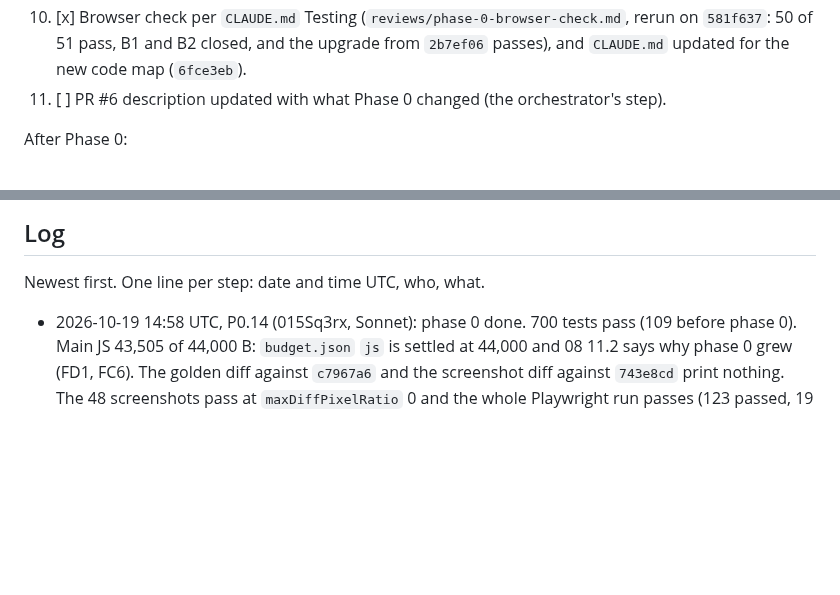
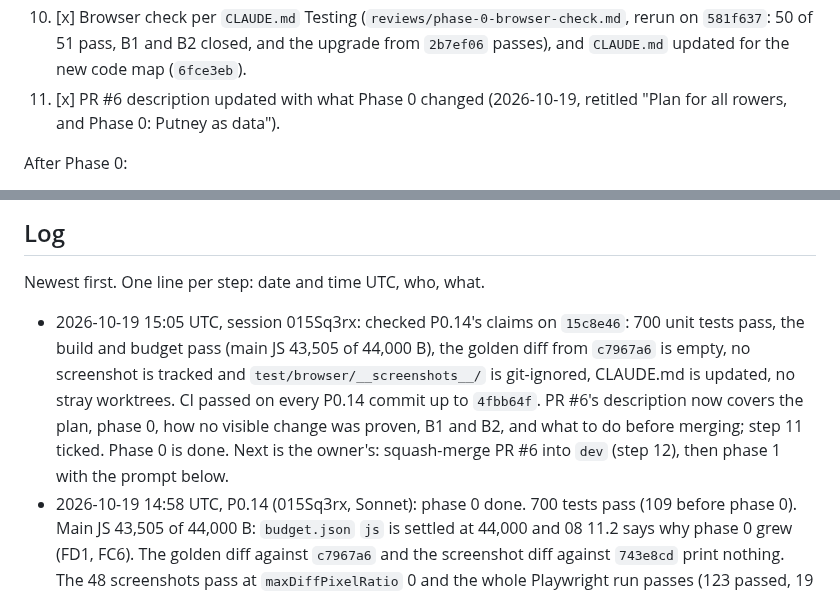
Before and after one commit to NeverNathaniel/RoWhether, a Markdown page: docs/full-app/HANDOFF.md, 2 parts joined by grey strips. Rendered like a GitHub page; blank space fills up the shorter version.

Commit message:
Handoff: PR #6 description updated, phase 0 done
Co-Authored-By: Claude Opus 5.5 <noreply@anthropic.com>
Claude-Session: https://claude.ai/code/session_015Sq3rxbXuQRWLByirqgmU7

```diff
--- a/docs/full-app/HANDOFF.md
+++ b/docs/full-app/HANDOFF.md
@@ -38,7 +38,7 @@ Phase 0 build (no visible change for Putney; see `01-locations.md` section 8 and
 8. [x] `test/golden.test.js` proves deep equality with the captured outputs. (Held at every commit since P0.1; P0.14 item 2 checks the diff.)
 9. [x] Opus review of the Phase 0 diff, then fixes.
 10. [x] Browser check per `CLAUDE.md` Testing (`reviews/phase-0-browser-check.md`, rerun on `581f637`: 50 of 51 pass, B1 and B2 closed, and the upgrade from `2b7ef06` passes), and `CLAUDE.md` updated for the new code map (`6fce3eb`).
-11. [ ] PR #6 description updated with what Phase 0 changed (the orchestrator's step).
+11. [x] PR #6 description updated with what Phase 0 changed (2026-10-19, retitled "Plan for all rowers, and Phase 0: Putney as data").
 
 After Phase 0:
 
@@ -59,6 +59,7 @@ More than one agent may work on this branch.
 
 Newest first. One line per step: date and time UTC, who, what.
 
+- 2026-10-19 15:05 UTC, session 015Sq3rx: checked P0.14's claims on `15c8e46`: 700 unit tests pass, the build and budget pass (main JS 43,505 of 44,000 B), the golden diff from `c7967a6` is empty, no screenshot is tracked and `test/browser/__screenshots__/` is git-ignored, CLAUDE.md is updated, no stray worktrees. CI passed on every P0.14 commit up to `4fbb64f`. PR #6's description now covers the plan, phase 0, how no visible change was proven, B1 and B2, and what to do before merging; step 11 ticked. Phase 0 is done. Next is the owner's: squash-merge PR #6 into `dev` (step 12), then phase 1 with the prompt below.
 - 2026-10-19 14:58 UTC, P0.14 (015Sq3rx, Sonnet): phase 0 done. 700 tests pass (109 before phase 0). Main JS 43,505 of 44,000 B: `budget.json` `js` is settled at 44,000 and 08 11.2 says why phase 0 grew (FD1, FC6). The golden diff against `c7967a6` and the screenshot diff against `743e8cd` print nothing. The 48 screenshots pass at `maxDiffPixelRatio` 0 and the whole Playwright run passes (123 passed, 19 skipped). Timing is within 20% of `743e8cd`, run alternately in two worktrees for 5 rounds: 0.85 at 390 px and 0.92 at 1280 px. The browser checklist, rerun on `581f637`, has 50 of 51 entries passing, none failing and one not run (a live load that Open-Meteo rate limited), with B1 and B2 closed. An installed `2b7ef06` updates to HEAD in one persistent profile with its settings, saved forecast and install choice kept (12 of 12). Then, per FD3, the 48 screenshots are deleted (`7f98e1d`): `743e8cd` holds the last copy, `@visual` keeps a local, git-ignored baseline, and the whole net except `@visual` passes (700 tests, 75 browser tests, the build and the budget). Commits: `6fce3eb` (CLAUDE.md), `76efb29` and `581f637` (the budget), `4fbb64f` (the proof entry and the browser check rerun), `7f98e1d` (the screenshots) and this line. Step 10 is ticked. Next: step 11 (the PR #6 description, the orchestrator's), then the owner squash-merges PR #6 into `dev`, then phase 1 after the owner answers the Phase 1 decisions in `README.md`. The entries are in `phase-0-progress.md`.
 - 2026-10-19 08:52 UTC, close-out gate (015Sq3rx, Opus): read every commit since b20565e and ran the whole net on the result, with 11 mutations of the fixes, all caught. Fixed two gaps: FC2 (8697c46, a binding reads only the rows it can fetch, `budget.json` `js` 43,600 for its 16 B) and the B1 check, which passed with the page's own update check removed (0b45498, test code only). Every finding of the two final reviews and B1 and B2 now has a line, so step 9 is ticked. Verdict: pass. The entry is in `phase-0-progress.md`. Next: P0.14 (settle `js` at 44,000, counting the 300 B raised since 43,300; the final proof; the screenshots deleted after item 3), then the browser check rerun on the final commit (step 10).
 - 2026-10-19 08:26 UTC, step 9 fixes (015Sq3rx, Sonnet): the docs-only findings are applied and pushed: FC4, FC8, FD3 (the owner's decision of 2026-10-19 is in 08 17.1, 14.2 and 09), FD4, FD6 and FD11, with FC6 and FD1 marked for P0.14, and step 8 ticked. Counts over the two final reviews and B1 and B2 (23 findings): 19 applied, 1 skipped, 2 P0.14. FC2, a code fix (a binding can take its id from a row it did not choose, or from an info row), still has no Applied, Skipped, P0.14 or Owner line, so step 9 stays unticked until it has one. The entry is in `phase-0-progress.md`. Next: FC2, then tick step 9, then P0.14 (it settles `budget.json` `js` at 44,000, runs the final proof, and deletes the screenshots after item 3).
```
